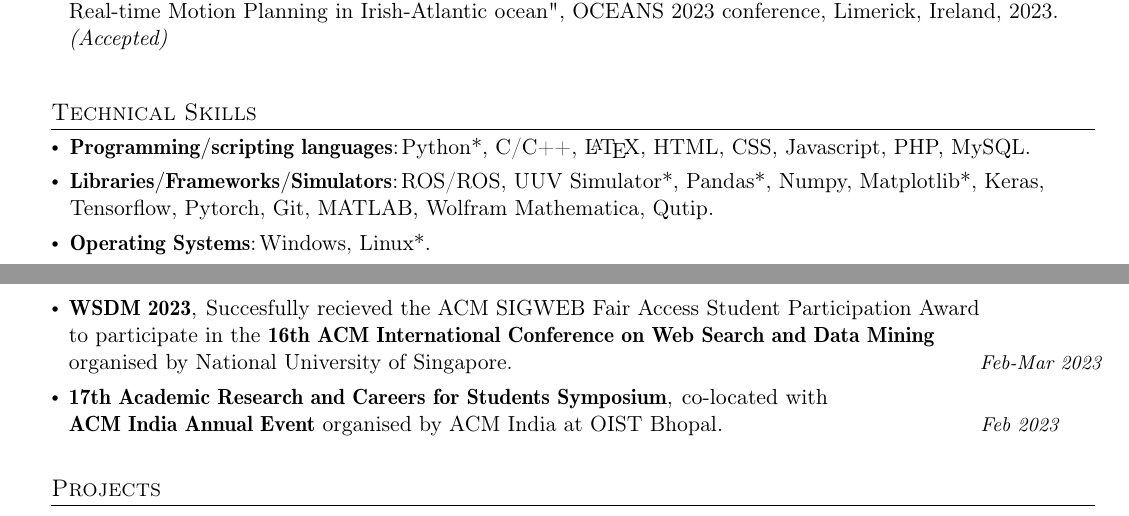
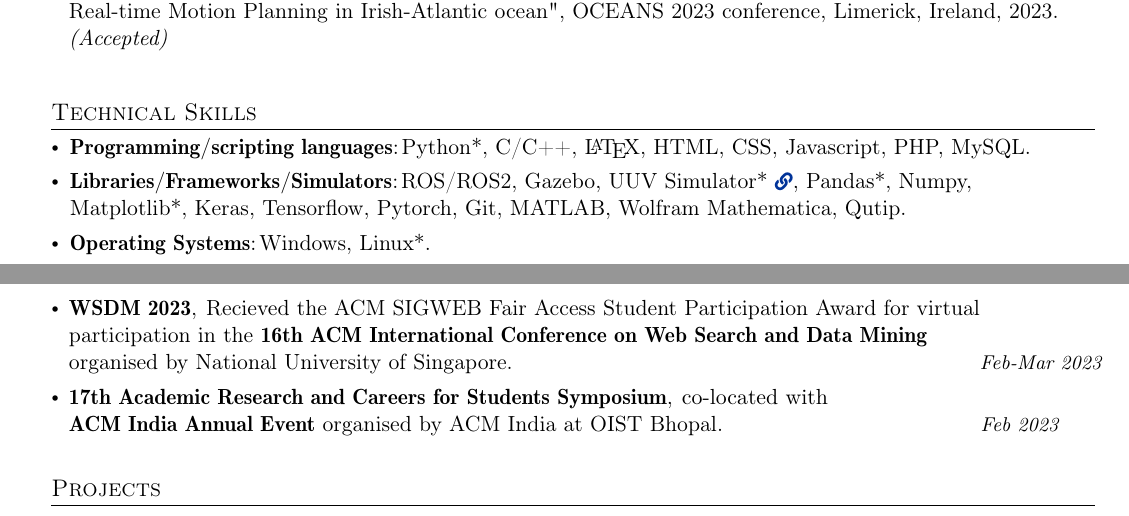
Before and after one commit to nusart/autoCV, a LaTeX CV (cv.tex): two parts of pages 1 and 2 of 2, joined at a grey line, cut so that both start at the same text. Compiled offline with pdfLaTeX.

```diff
--- a/cv.tex
+++ b/cv.tex
@@ -234,7 +234,7 @@
   \resumeSubItem{Programming/scripting languages} % Category
     {Python*, C/C++, \LaTeX, HTML, CSS, Javascript, PHP, MySQL.}
   \resumeSubItem{Libraries/Frameworks/Simulators} % Category
-    {ROS/ROS, UUV Simulator*, Pandas*, Numpy, Matplotlib*, Keras, Tensorflow, Pytorch, Git, MATLAB, Wolfram Mathematica, Qutip.} % Skills
+    {ROS/ROS2, Gazebo, UUV Simulator* \href{https://uuvsimulator.github.io/}{\footnotesize  \faIcon{link}}, Pandas*, Numpy, Matplotlib*, Keras, Tensorflow, Pytorch, Git, MATLAB, Wolfram Mathematica, Qutip.} % Skills
   \resumeSubItem{Operating Systems}
     {Windows, Linux*.}
  \resumeSubItem{Soft Skills} % Category
@@ -258,7 +258,7 @@
     {Mar 2023} %Event Year
 
     \resumePOR{WSDM 2023} % Award
-    {Succesfully recieved the ACM SIGWEB Fair Access Student Participation Award \\ to participate in the \textbf{16th ACM International Conference on Web Search and Data Mining} \\ organised by National University of Singapore.} % Event
+    {Recieved the ACM SIGWEB Fair Access Student Participation Award for virtual \\ participation in the \textbf{16th ACM International Conference on Web Search and Data Mining} \\ organised by National University of Singapore.} % Event
     {Feb-Mar 2023} %Event Year
 
     \resumePOR{17th Academic Research and Careers for Students Symposium} % Award
```
